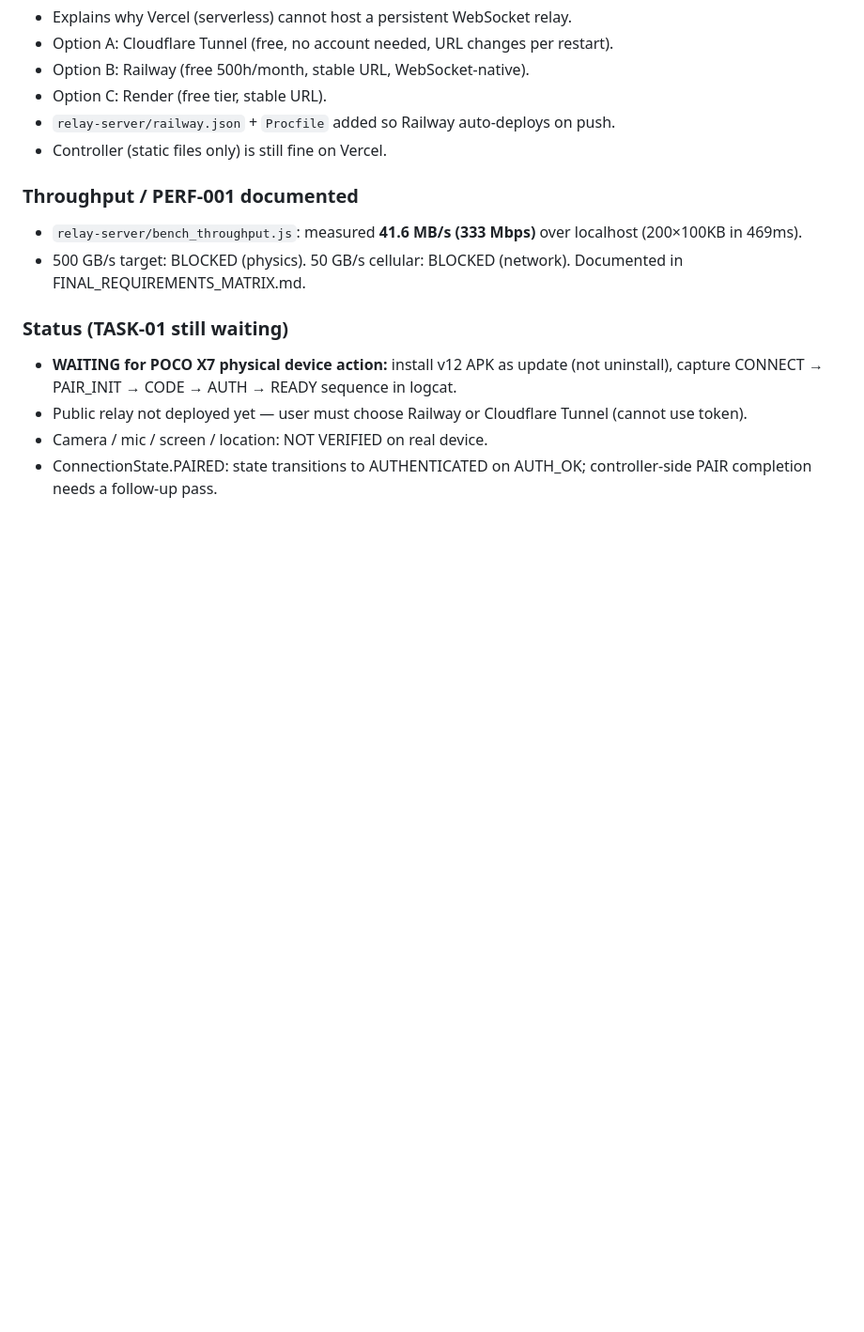
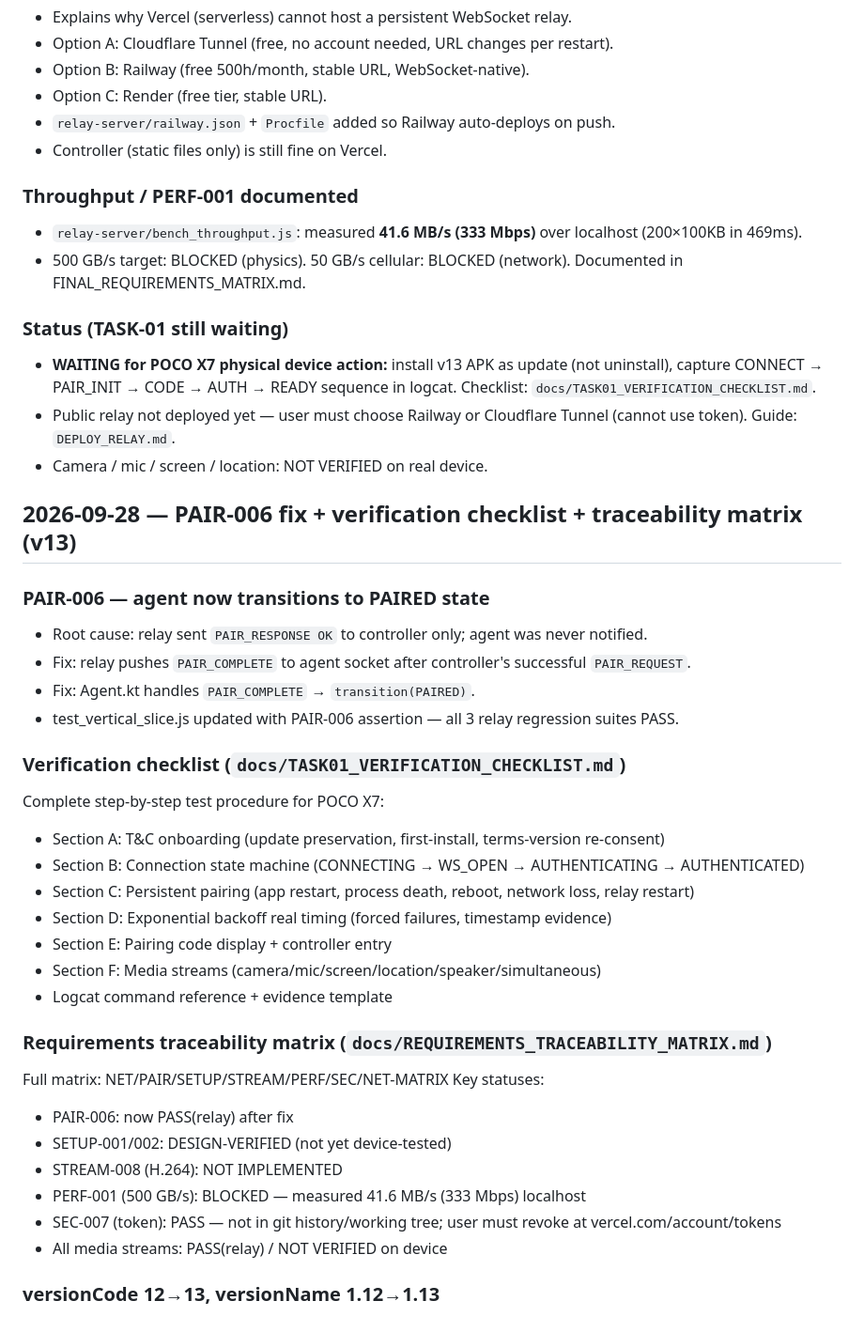
Before and after one commit to Asadsk123/acount-setups, a Markdown page: docs/PROJECT_PROGRESS.md, the part around the change. Shown at 94% size. Rendered like a GitHub page; blank space fills up the shorter version.

Commit message:
docs: update progress — PAIR-006 fix + checklist + traceability matrix (v13)
Co-Authored-By: Claude Sonnet 4.6 <noreply@anthropic.com>

```diff
--- a/docs/PROJECT_PROGRESS.md
+++ b/docs/PROJECT_PROGRESS.md
@@ -212,7 +212,36 @@ Full production-readiness pass. All changes compiled to **build 5** APK and depl
 - 500 GB/s target: BLOCKED (physics). 50 GB/s cellular: BLOCKED (network). Documented in FINAL_REQUIREMENTS_MATRIX.md.
 
 ### Status (TASK-01 still waiting)
-- **WAITING for POCO X7 physical device action:** install v12 APK as update (not uninstall), capture CONNECT → PAIR_INIT → CODE → AUTH → READY sequence in logcat.
-- Public relay not deployed yet — user must choose Railway or Cloudflare Tunnel (cannot use token).
+- **WAITING for POCO X7 physical device action:** install v13 APK as update (not uninstall), capture CONNECT → PAIR_INIT → CODE → AUTH → READY sequence in logcat. Checklist: `docs/TASK01_VERIFICATION_CHECKLIST.md`.
+- Public relay not deployed yet — user must choose Railway or Cloudflare Tunnel (cannot use token). Guide: `DEPLOY_RELAY.md`.
 - Camera / mic / screen / location: NOT VERIFIED on real device.
-- ConnectionState.PAIRED: state transitions to AUTHENTICATED on AUTH_OK; controller-side PAIR completion needs a follow-up pass.
+
+## 2026-09-28 — PAIR-006 fix + verification checklist + traceability matrix (v13)
+
+### PAIR-006 — agent now transitions to PAIRED state
+- Root cause: relay sent `PAIR_RESPONSE OK` to controller only; agent was never notified.
+- Fix: relay pushes `PAIR_COMPLETE` to agent socket after controller's successful `PAIR_REQUEST`.
+- Fix: Agent.kt handles `PAIR_COMPLETE` → `transition(PAIRED)`.
+- test_vertical_slice.js updated with PAIR-006 assertion — all 3 relay regression suites PASS.
+
+### Verification checklist (`docs/TASK01_VERIFICATION_CHECKLIST.md`)
+Complete step-by-step test procedure for POCO X7:
+- Section A: T&C onboarding (update preservation, first-install, terms-version re-consent)
+- Section B: Connection state machine (CONNECTING → WS_OPEN → AUTHENTICATING → AUTHENTICATED)
+- Section C: Persistent pairing (app restart, process death, reboot, network loss, relay restart)
+- Section D: Exponential backoff real timing (forced failures, timestamp evidence)
+- Section E: Pairing code display + controller entry
+- Section F: Media streams (camera/mic/screen/location/speaker/simultaneous)
+- Logcat command reference + evidence template
+
+### Requirements traceability matrix (`docs/REQUIREMENTS_TRACEABILITY_MATRIX.md`)
+Full matrix: NET/PAIR/SETUP/STREAM/PERF/SEC/NET-MATRIX
+Key statuses:
+- PAIR-006: now PASS(relay) after fix
+- SETUP-001/002: DESIGN-VERIFIED (not yet device-tested)
+- STREAM-008 (H.264): NOT IMPLEMENTED
+- PERF-001 (500 GB/s): BLOCKED — measured 41.6 MB/s (333 Mbps) localhost
+- SEC-007 (token): PASS — not in git history/working tree; user must revoke at vercel.com/account/tokens
+- All media streams: PASS(relay) / NOT VERIFIED on device
+
+### versionCode 12→13, versionName 1.12→1.13
```
